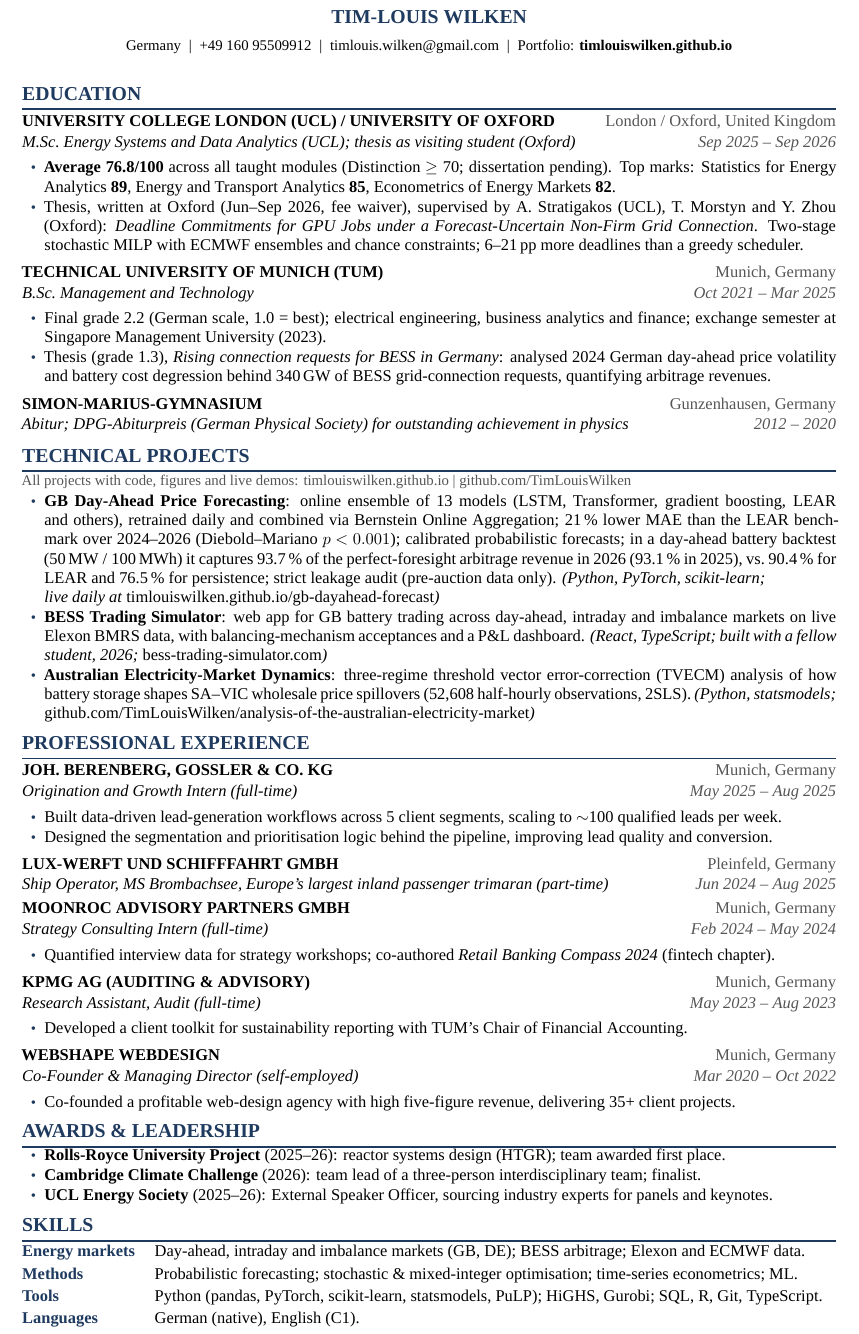
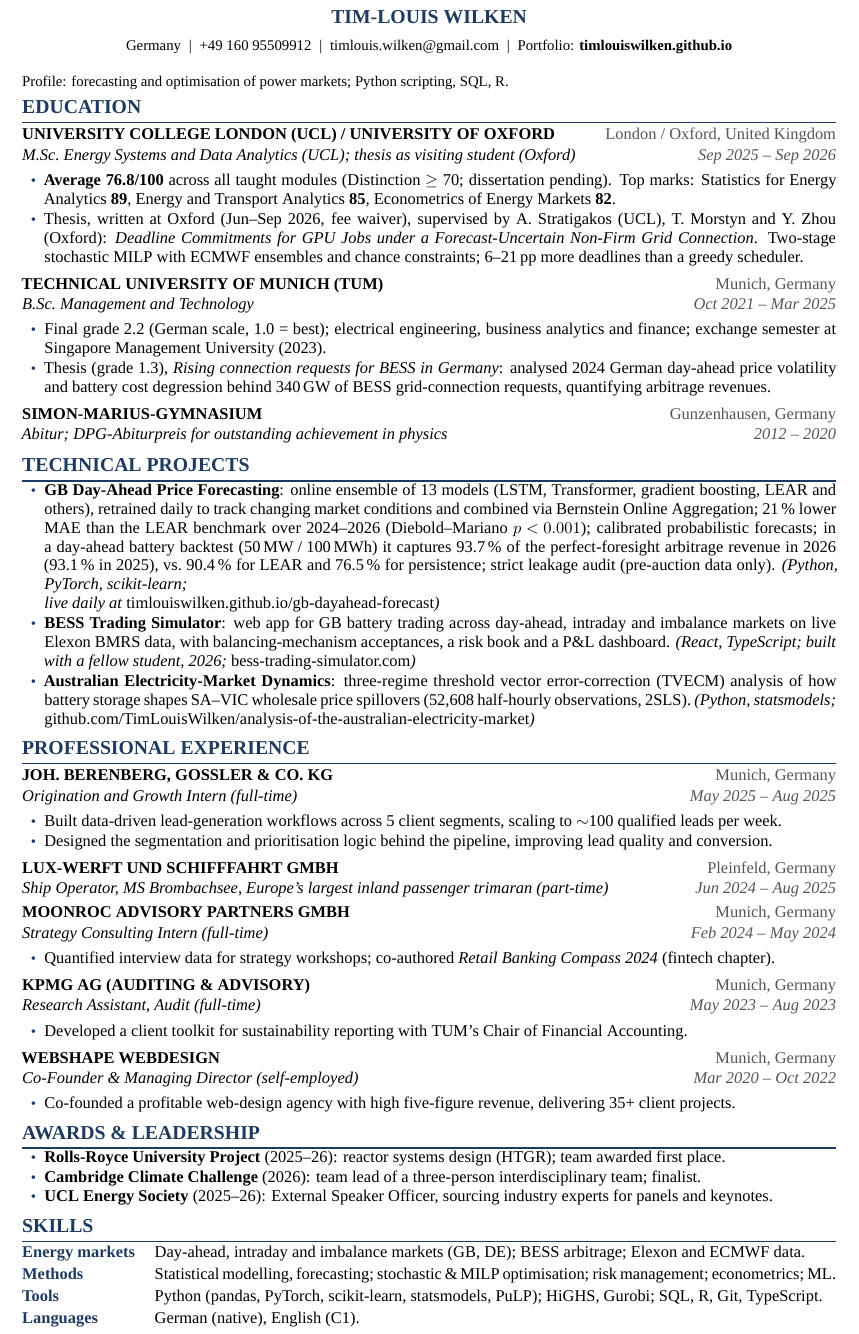
Before and after one commit to TimLouisWilken/TimLouisWilken.github.io, a LaTeX CV (cv_src/cv.tex): part of the page, cut so that both start at the same text. Compiled offline with XeLaTeX; a missing font is replaced by an installed copy or a similar font.

Commit message:
CV: profile line and keyword alignment
Co-Authored-By: Claude Fable 5.1 <noreply@anthropic.com>
Claude-Session: https://claude.ai/code/session_01GpkCWxdbU1bhPo1HAMsEP4

```diff
--- a/cv_src/cv.tex
+++ b/cv_src/cv.tex
@@ -33,7 +33,7 @@
 
 %--- helpers -------------------------------------------------------------------
 \setlength{\parindent}{0pt}
-\linespread{0.97}
+\linespread{0.96}
 \newcolumntype{R}{>{\raggedleft\arraybackslash}X}
 
 % one CV entry header:  ORG (left, bold) ......... LOCATION (right)
@@ -62,7 +62,9 @@
     \mbox{Portfolio: \href{https://timlouiswilken.github.io}{\textbf{timlouiswilken.github.io}}}
   }
 \end{center}
-\vspace{2pt}
+\vspace{1pt}
+{\small Profile: forecasting and optimisation of power markets; Python scripting, SQL, R.}
+\vspace{-2pt}
 
 %==============================================================================
 \section{Education}
@@ -82,15 +84,13 @@
 \end{pts}
 
 \entry{SIMON-MARIUS-GYMNASIUM}{Gunzenhausen, Germany}
-      {Abitur; DPG-Abiturpreis (German Physical Society) for outstanding achievement in physics}{2012 -- 2020}
+      {Abitur; DPG-Abiturpreis for outstanding achievement in physics}{2012 -- 2020}
 
 %==============================================================================
 \section{Technical Projects}
-\nobreak\vspace{1pt}
-{\small\color{grey}All projects with code, figures and live demos: \href{https://timlouiswilken.github.io}{timlouiswilken.github.io} \textbar\ \href{https://github.com/TimLouisWilken}{github.com/TimLouisWilken}}
 \begin{pts}
-  \item \textbf{GB Day-Ahead Price Forecasting}: online ensemble of 13 models (LSTM, Transformer, gradient boosting, LEAR and others), retrained daily and combined via Bernstein Online Aggregation; 21\,\% lower MAE than the LEAR benchmark over 2024--2026 (Diebold--Mariano \mbox{$p < 0.001$}); calibrated probabilistic forecasts; in a day-ahead battery backtest \mbox{(50\,MW / 100\,MWh)} it captures 93.7\,\% of the perfect-foresight arbitrage revenue in 2026 (93.1\,\% in 2025), vs.\ 90.4\,\% for LEAR and 76.5\,\% for persistence; strict leakage audit (pre-auction data only). \textit{(Python, PyTorch, scikit-learn;}\newline\textit{live daily at} \href{https://timlouiswilken.github.io/gb-dayahead-forecast/}{timlouiswilken.github.io/gb-dayahead-forecast}\textit{)}
-  \item \textbf{BESS Trading Simulator}: web app for GB battery trading across day-ahead, intraday and imbalance markets on live Elexon BMRS data, with balancing-mechanism acceptances and a P\&L dashboard. \textit{(React, TypeScript; built with a fellow student, 2026;} \href{https://bess-trading-simulator.com}{bess-trading-simulator.com}\textit{)}
+  \item \textbf{GB Day-Ahead Price Forecasting}: online ensemble of 13 models (LSTM, Transformer, gradient boosting, LEAR and others), retrained daily to track changing market conditions and combined via Bernstein Online Aggregation; 21\,\% lower MAE than the LEAR benchmark over 2024--2026 (Diebold--Mariano \mbox{$p < 0.001$}); calibrated probabilistic forecasts; in a day-ahead battery backtest \mbox{(50\,MW / 100\,MWh)} it captures 93.7\,\% of the perfect-foresight arbitrage revenue in 2026 (93.1\,\% in 2025), vs.\ 90.4\,\% for LEAR and 76.5\,\% for persistence; strict leakage audit (pre-auction data only). \textit{(Python, PyTorch, scikit-learn;}\newline\textit{live daily at} \href{https://timlouiswilken.github.io/gb-dayahead-forecast/}{timlouiswilken.github.io/gb-dayahead-forecast}\textit{)}
+  \item \textbf{BESS Trading Simulator}: web app for GB battery trading across day-ahead, intraday and imbalance markets on live Elexon BMRS data, with balancing-mechanism acceptances, a risk book and a P\&L dashboard. \textit{(React, TypeScript; built with a fellow student, 2026;} \href{https://bess-trading-simulator.com}{bess-trading-simulator.com}\textit{)}
   \item \textbf{Australian Electricity-Market Dynamics}: three-regime threshold vector error-correction (TVECM) analysis of how battery storage shapes SA--VIC wholesale price spillovers (52,608 half-hourly observations, 2SLS). \textit{(Python, statsmodels;}\newline\href{https://github.com/TimLouisWilken/analysis-of-the-australian-electricity-market}{github.com/TimLouisWilken/analysis-of-the-australian-electricity-market}\textit{)}
 \end{pts}
 
@@ -138,7 +138,7 @@
 
 \begin{tabularx}{\textwidth}{@{}>{\bfseries\color{accent}}l X@{}}
   Energy markets & Day-ahead, intraday and imbalance markets (GB, DE); BESS arbitrage; Elexon and ECMWF data.\\[2pt]
-  Methods & Probabilistic forecasting; stochastic \& mixed-integer optimisation; time-series econometrics; ML.\\[2pt]
+  Methods & Statistical modelling, forecasting; stochastic \& MILP optimisation; risk management; econometrics; ML.\\[2pt]
   Tools & Python (pandas, PyTorch, scikit-learn, statsmodels, PuLP); HiGHS, Gurobi; SQL, R, Git, TypeScript.\\[2pt]
   Languages & German (native), English (C1).\\
 \end{tabularx}
```
Also changed, not shown: cv.pdf, cv_src/cv.pdf.
